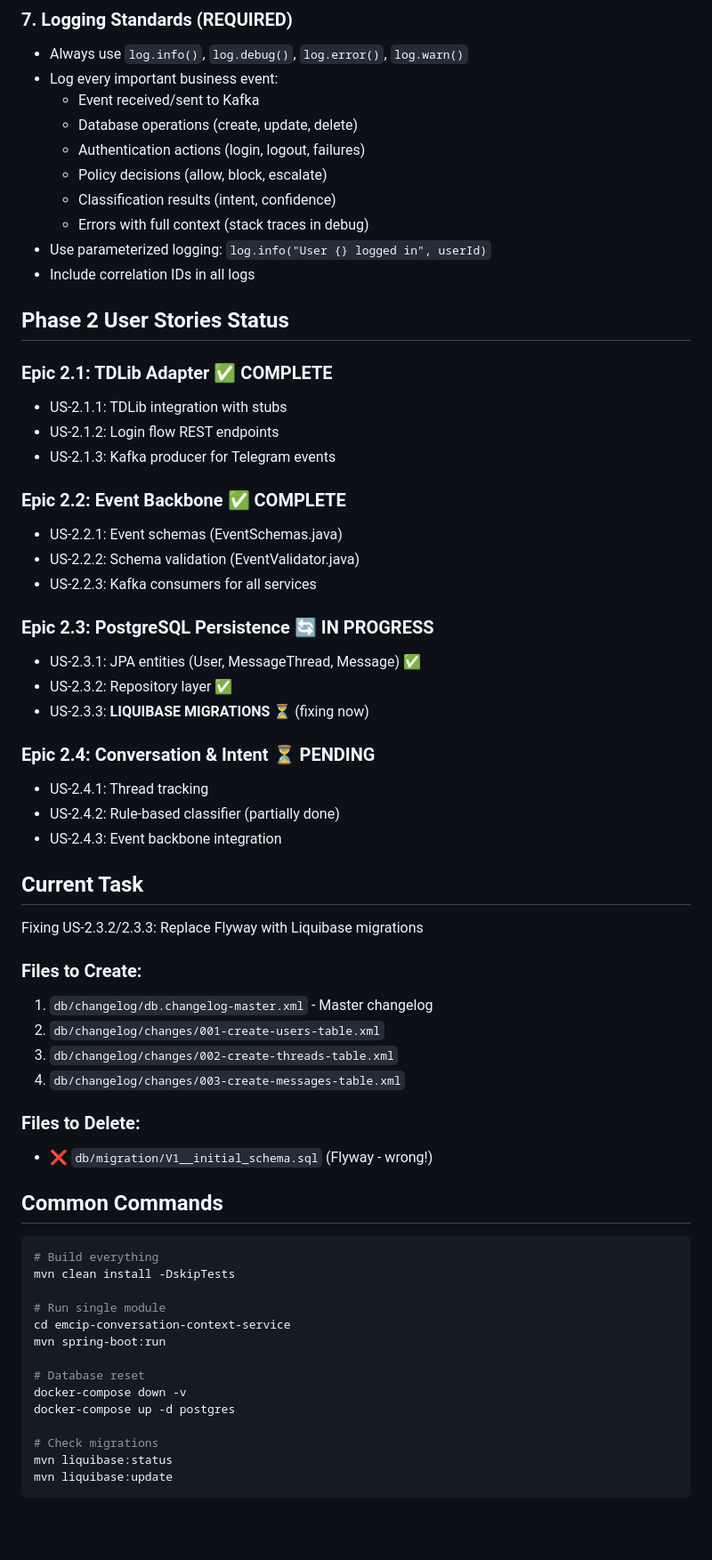
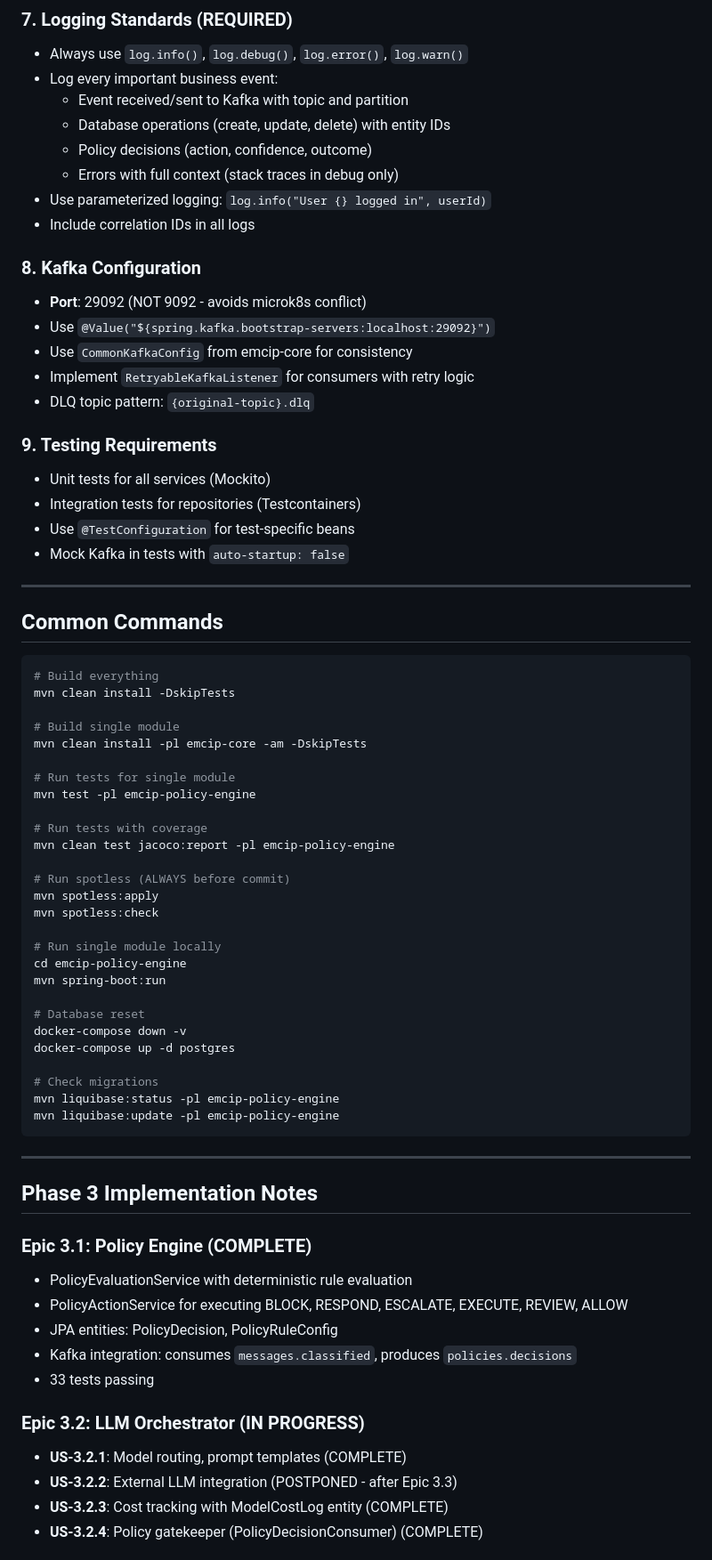
Before and after one commit to theyellow/ecip, a Markdown page: .windsurf/cascade-config.md, the part around one of its changes. Shown at 89% size. Rendered like a GitHub page; blank space fills up the shorter version.

````diff
--- a/.windsurf/cascade-config.md
+++ b/.windsurf/cascade-config.md
@@ -94,49 +211,27 @@ mvn spotless:check checkstyle:check pmd:check
 ### 7. Logging Standards (REQUIRED)
 - Always use `log.info()`, `log.debug()`, `log.error()`, `log.warn()`
 - Log every important business event:
-  * Event received/sent to Kafka
-  * Database operations (create, update, delete)
-  * Authentication actions (login, logout, failures)
-  * Policy decisions (allow, block, escalate)
-  * Classification results (intent, confidence)
-  * Errors with full context (stack traces in debug)
+  - Event received/sent to Kafka with topic and partition
+  - Database operations (create, update, delete) with entity IDs
+  - Policy decisions (action, confidence, outcome)
+  - Errors with full context (stack traces in debug only)
 - Use parameterized logging: `log.info("User {} logged in", userId)`
 - Include correlation IDs in all logs
 
-## Phase 2 User Stories Status
+### 8. Kafka Configuration
+- **Port**: 29092 (NOT 9092 - avoids microk8s conflict)
+- Use `@Value("${spring.kafka.bootstrap-servers:localhost:29092}")`
+- Use `CommonKafkaConfig` from emcip-core for consistency
+- Implement `RetryableKafkaListener` for consumers with retry logic
+- DLQ topic pattern: `{original-topic}.dlq`
 
-### Epic 2.1: TDLib Adapter ✅ COMPLETE
-- US-2.1.1: TDLib integration with stubs
-- US-2.1.2: Login flow REST endpoints
-- US-2.1.3: Kafka producer for Telegram events
+### 9. Testing Requirements
+- Unit tests for all services (Mockito)
+- Integration tests for repositories (Testcontainers)
+- Use `@TestConfiguration` for test-specific beans
+- Mock Kafka in tests with `auto-startup: false`
 
-### Epic 2.2: Event Backbone ✅ COMPLETE
-- US-2.2.1: Event schemas (EventSchemas.java)
-- US-2.2.2: Schema validation (EventValidator.java)
-- US-2.2.3: Kafka consumers for all services
-
-### Epic 2.3: PostgreSQL Persistence 🔄 IN PROGRESS
-- US-2.3.1: JPA entities (User, MessageThread, Message) ✅
-- US-2.3.2: Repository layer ✅
-- US-2.3.3: **LIQUIBASE MIGRATIONS** ⏳ (fixing now)
-
-### Epic 2.4: Conversation & Intent ⏳ PENDING
-- US-2.4.1: Thread tracking
-- US-2.4.2: Rule-based classifier (partially done)
-- US-2.4.3: Event backbone integration
-
-## Current Task
-
-Fixing US-2.3.2/2.3.3: Replace Flyway with Liquibase migrations
-
-### Files to Create:
-1. `db/changelog/db.changelog-master.xml` - Master changelog
-2. `db/changelog/changes/001-create-users-table.xml`
-3. `db/changelog/changes/002-create-threads-table.xml`
-4. `db/changelog/changes/003-create-messages-table.xml`
-
-### Files to Delete:
-- ❌ `db/migration/V1__initial_schema.sql` (Flyway - wrong!)
+---
 
 ## Common Commands
 
@@ -144,8 +239,21 @@ Fixing US-2.3.2/2.3.3: Replace Flyway with Liquibase migrations
 # Build everything
 mvn clean install -DskipTests
 
-# Run single module
-cd emcip-conversation-context-service
+# Build single module
+mvn clean install -pl emcip-core -am -DskipTests
+
+# Run tests for single module
+mvn test -pl emcip-policy-engine
+
+# Run tests with coverage
+mvn clean test jacoco:report -pl emcip-policy-engine
+
+# Run spotless (ALWAYS before commit)
+mvn spotless:apply
+mvn spotless:check
+
+# Run single module locally
+cd emcip-policy-engine
 mvn spring-boot:run
 
 # Database reset
@@ -153,6 +261,24 @@ docker-compose down -v
 docker-compose up -d postgres
 
 # Check migrations
-mvn liquibase:status
-mvn liquibase:update
+mvn liquibase:status -pl emcip-policy-engine
+mvn liquibase:update -pl emcip-policy-engine
 ```
+
+---
+
+## Phase 3 Implementation Notes
+
+### Epic 3.1: Policy Engine (COMPLETE)
+- PolicyEvaluationService with deterministic rule evaluation
+- PolicyActionService for executing BLOCK, RESPOND, ESCALATE, EXECUTE, REVIEW, ALLOW
+- JPA entities: PolicyDecision, PolicyRuleConfig
+- Kafka integration: consumes `messages.classified`, produces `policies.decisions`
+- 33 tests passing
+
+### Epic 3.2: LLM Orchestrator (IN PROGRESS)
+- **US-3.2.1**: Model routing, prompt templates (COMPLETE)
+- **US-3.2.2**: External LLM integration (POSTPONED - after Epic 3.3)
+- **US-3.2.3**: Cost tracking with ModelCostLog entity (COMPLETE)
+- **US-3.2.4**: Policy gatekeeper (PolicyDecisionConsumer) (COMPLETE)
+
````
Also changed, not shown: other parts of .windsurf/cascade-config.md (+157 -24 lines).
